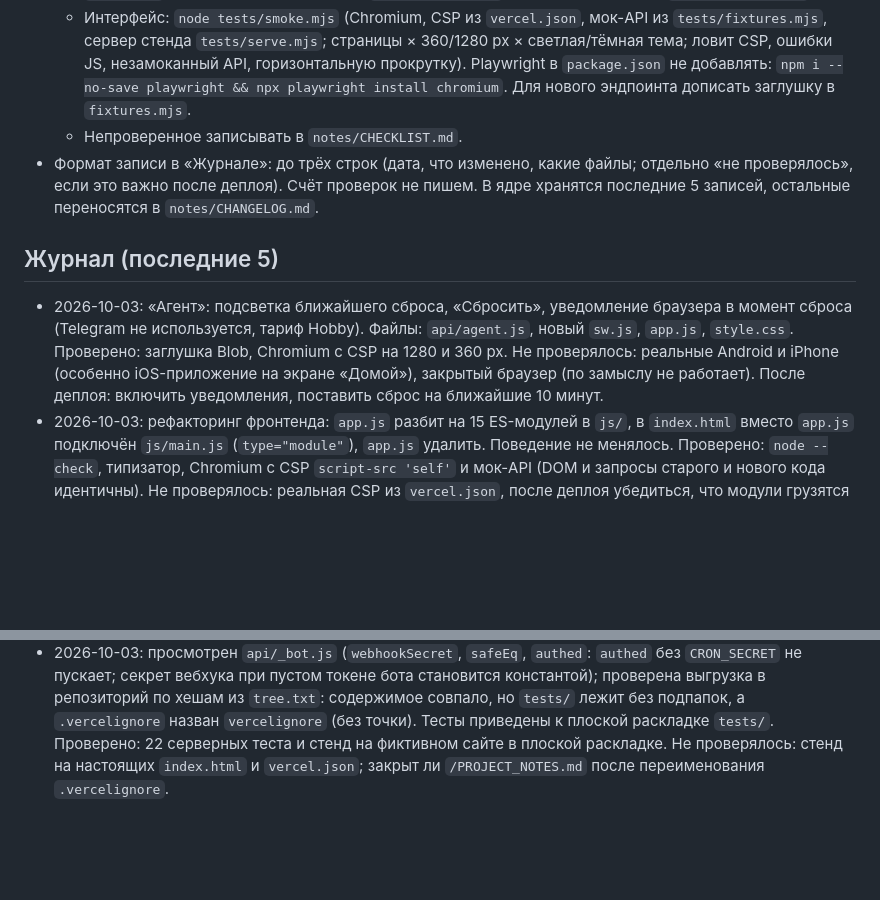
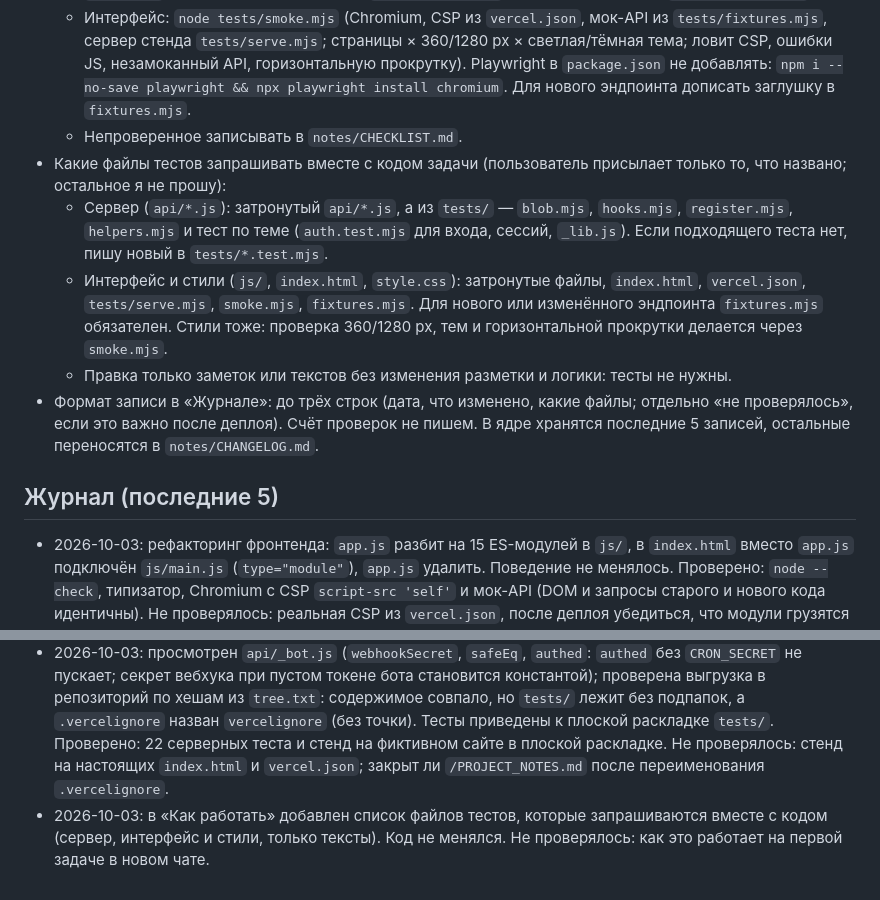
Before and after one commit to Anelmeriagit/Cashback, a Markdown page: PROJECT_NOTES.md, 2 parts joined by grey strips. Drawn GitHub-style; blank space fills up the shorter version.

Commit message:
notes update

```diff
--- a/PROJECT_NOTES.md
+++ b/PROJECT_NOTES.md
@@ -72,11 +72,15 @@
   - Сервер на заглушке Blob: `node --import ./tests/register.mjs --test "tests/*.test.mjs"` (кавычки нужны). Заглушка `tests/blob.mjs` подменяет `@vercel/blob` без правок кода (через `register.mjs` и `hooks.mjs`); новые проверки класть в `tests/*.test.mjs`, общие помощники в `tests/helpers.mjs`.
   - Интерфейс: `node tests/smoke.mjs` (Chromium, CSP из `vercel.json`, мок-API из `tests/fixtures.mjs`, сервер стенда `tests/serve.mjs`; страницы × 360/1280 px × светлая/тёмная тема; ловит CSP, ошибки JS, незамоканный API, горизонтальную прокрутку). Playwright в `package.json` не добавлять: `npm i --no-save playwright && npx playwright install chromium`. Для нового эндпоинта дописать заглушку в `fixtures.mjs`.
   - Непроверенное записывать в `notes/CHECKLIST.md`.
+- Какие файлы тестов запрашивать вместе с кодом задачи (пользователь присылает только то, что названо; остальное я не прошу):
+  - Сервер (`api/*.js`): затронутый `api/*.js`, а из `tests/` — `blob.mjs`, `hooks.mjs`, `register.mjs`, `helpers.mjs` и тест по теме (`auth.test.mjs` для входа, сессий, `_lib.js`). Если подходящего теста нет, пишу новый в `tests/*.test.mjs`.
+  - Интерфейс и стили (`js/`, `index.html`, `style.css`): затронутые файлы, `index.html`, `vercel.json`, `tests/serve.mjs`, `smoke.mjs`, `fixtures.mjs`. Для нового или изменённого эндпоинта `fixtures.mjs` обязателен. Стили тоже: проверка 360/1280 px, тем и горизонтальной прокрутки делается через `smoke.mjs`.
+  - Правка только заметок или текстов без изменения разметки и логики: тесты не нужны.
 - Формат записи в «Журнале»: до трёх строк (дата, что изменено, какие файлы; отдельно «не проверялось», если это важно после деплоя). Счёт проверок не пишем. В ядре хранятся последние 5 записей, остальные переносятся в `notes/CHANGELOG.md`.
 
 ## Журнал (последние 5)
-- 2026-10-03: «Агент»: подсветка ближайшего сброса, «Сбросить», уведомление браузера в момент сброса (Telegram не используется, тариф Hobby). Файлы: `api/agent.js`, новый `sw.js`, `app.js`, `style.css`. Проверено: заглушка Blob, Chromium с CSP на 1280 и 360 px. Не проверялось: реальные Android и iPhone (особенно iOS-приложение на экране «Домой»), закрытый браузер (по замыслу не работает). После деплоя: включить уведомления, поставить сброс на ближайшие 10 минут.
 - 2026-10-03: рефакторинг фронтенда: `app.js` разбит на 15 ES-модулей в `js/`, в `index.html` вместо `app.js` подключён `js/main.js` (`type="module"`), `app.js` удалить. Поведение не менялось. Проверено: `node --check`, типизатор, Chromium с CSP `script-src 'self'` и мок-API (DOM и запросы старого и нового кода идентичны). Не проверялось: реальная CSP из `vercel.json`, после деплоя убедиться, что модули грузятся (нет ошибок CSP в консоли). Стенд лежит не в репозитории.
 - 2026-10-03: просмотрены `api/login.js`, `api/_lib.js`: секретов в коде нет, `AUTH_HASH` нужен для проверки пароля (scrypt) и как запасной ключ сессий; из `_lib.js` убрана устаревшая строка комментария. Проверено: `node --check`, поиск секретов. Не проверялось: вход на живом Vercel; задана ли `SESSION_SECRET` в Vercel (если нет, задать: все устройства один раз разлогинятся).
 - 2026-10-03: просмотрены `api/telegram.js`, `api/tg-setup.js` (вебхук проверяет секретный заголовок через `safeEq`, `tg-setup` закрыт `authed`); добавлены `tests/` (заглушка Blob, 22 серверных теста для `login.js` и `_lib.js`, стенд Chromium с CSP из `vercel.json` и мок-API), `.vercelignore`, `notes/CHECKLIST.md`. Проверено: серверные тесты проходят и падают на 4 намеренных поломках кода; стенд ловит CSP, ошибки JS, незамоканный API и горизонтальную прокрутку на фиктивном сайте. Не проверялось: стенд на настоящих `index.html` и `vercel.json`, эффект `.vercelignore` на Vercel, `webhookSecret`/`safeEq`/`authed` в `_bot.js` (см. `notes/CHECKLIST.md`).
 - 2026-10-03: просмотрен `api/_bot.js` (`webhookSecret`, `safeEq`, `authed`: `authed` без `CRON_SECRET` не пускает; секрет вебхука при пустом токене бота становится константой); проверена выгрузка в репозиторий по хешам из `tree.txt`: содержимое совпало, но `tests/` лежит без подпапок, а `.vercelignore` назван `vercelignore` (без точки). Тесты приведены к плоской раскладке `tests/`. Проверено: 22 серверных теста и стенд на фиктивном сайте в плоской раскладке. Не проверялось: стенд на настоящих `index.html` и `vercel.json`; закрыт ли `/PROJECT_NOTES.md` после переименования `.vercelignore`.
+- 2026-10-03: в «Как работать» добавлен список файлов тестов, которые запрашиваются вместе с кодом (сервер, интерфейс и стили, только тексты). Код не менялся. Не проверялось: как это работает на первой задаче в новом чате.
```
Also changed, not shown: notes/CHANGELOG.md (+1 -0 lines).
